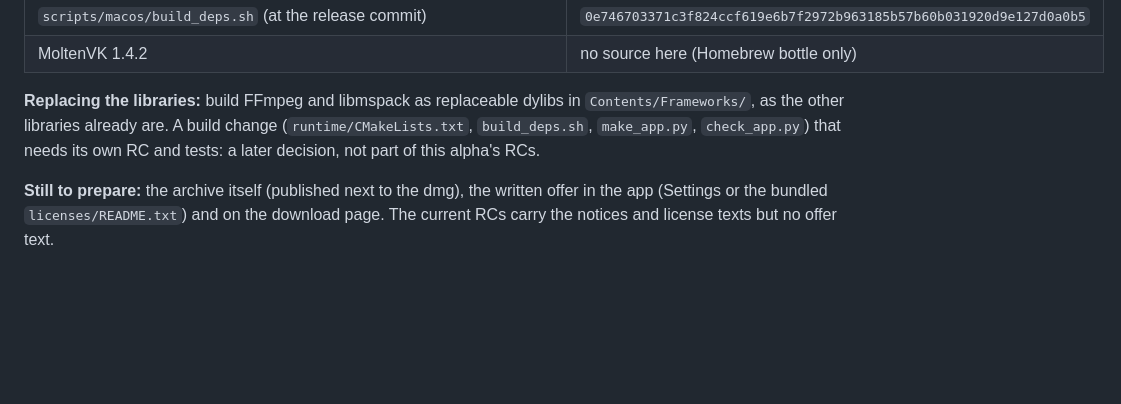
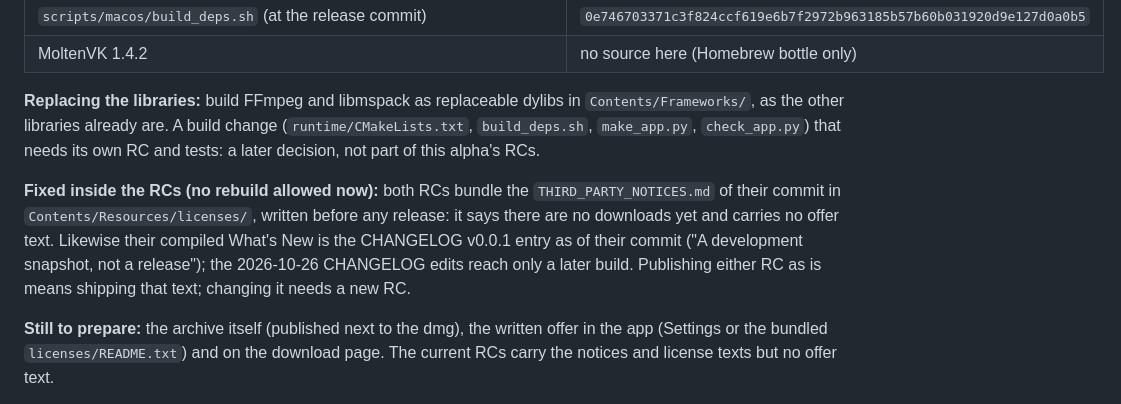
Before and after one commit to retronative/recarbon, a Markdown page: reference/ALPHA_RELEASE_GATES.md, the part around the change. Rendered like a GitHub page; blank space fills up the shorter version.

Commit message:
docs: record the RC folders that left build/rc and the release-time text fixed inside the RCs (bundled notices, What's New)

```diff
--- a/reference/ALPHA_RELEASE_GATES.md
+++ b/reference/ALPHA_RELEASE_GATES.md
@@ -81,6 +81,13 @@ Related: `reference/M8_ACCEPTANCE.md` (what was validated), `reference/RELEASE_C
 (`runtime/CMakeLists.txt`, `build_deps.sh`, `make_app.py`, `check_app.py`) that needs its own RC
 and tests: a later decision, not part of this alpha's RCs.
 
+**Fixed inside the RCs (no rebuild allowed now):** both RCs bundle the `THIRD_PARTY_NOTICES.md`
+of their commit in `Contents/Resources/licenses/`, written before any release: it says there are
+no downloads yet and carries no offer text. Likewise their compiled What's New is the CHANGELOG
+v0.0.1 entry as of their commit ("A development snapshot, not a release"); the 2026-10-26
+CHANGELOG edits reach only a later build. Publishing either RC as is means shipping that text;
+changing it needs a new RC.
+
 **Still to prepare:** the archive itself (published next to the dmg), the written offer in the
 app (Settings or the bundled `licenses/README.txt`) and on the download page. The current RCs
 carry the notices and license texts but no offer text.
```
Also changed, not shown: reference/ALPHA_RELEASE_NOTES.md (+1 -1 lines), reference/M8_ACCEPTANCE.md (+2 -1 lines).
